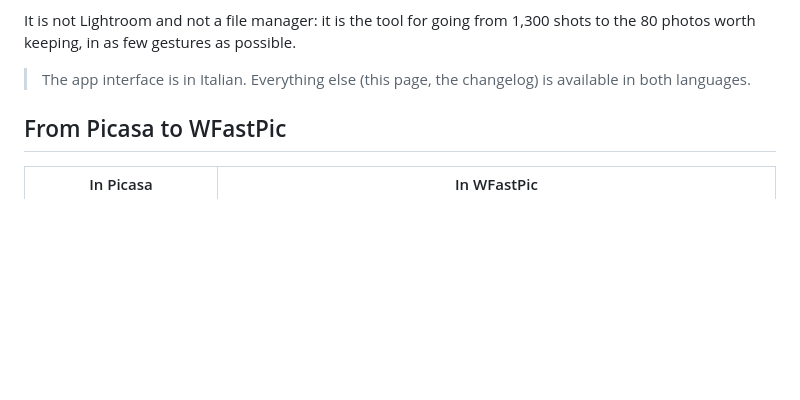
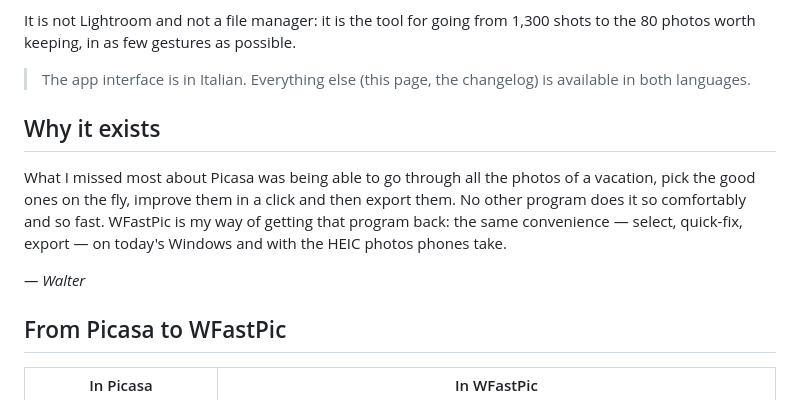
Before and after one commit to Walt7/WFastPic, a Markdown page: README.en.md, the part around the change. Rendered like a GitHub page; blank space fills up the shorter version.

```diff
--- a/README.en.md
+++ b/README.en.md
@@ -18,6 +18,15 @@ It is not Lightroom and not a file manager: it is the tool for going from 1,300
 worth keeping, in as few gestures as possible.
 
 > The app interface is in Italian. Everything else (this page, the changelog) is available in both languages.
+
+## Why it exists
+
+What I missed most about Picasa was being able to go through all the photos of a vacation, pick the good
+ones on the fly, improve them in a click and then export them. No other program does it so comfortably
+and so fast. WFastPic is my way of getting that program back: the same convenience — select, quick-fix,
+export — on today's Windows and with the HEIC photos phones take.
+
+*— Walter*
 
 ## From Picasa to WFastPic
 
```
Also changed, not shown: README.md (+9 -0 lines).
